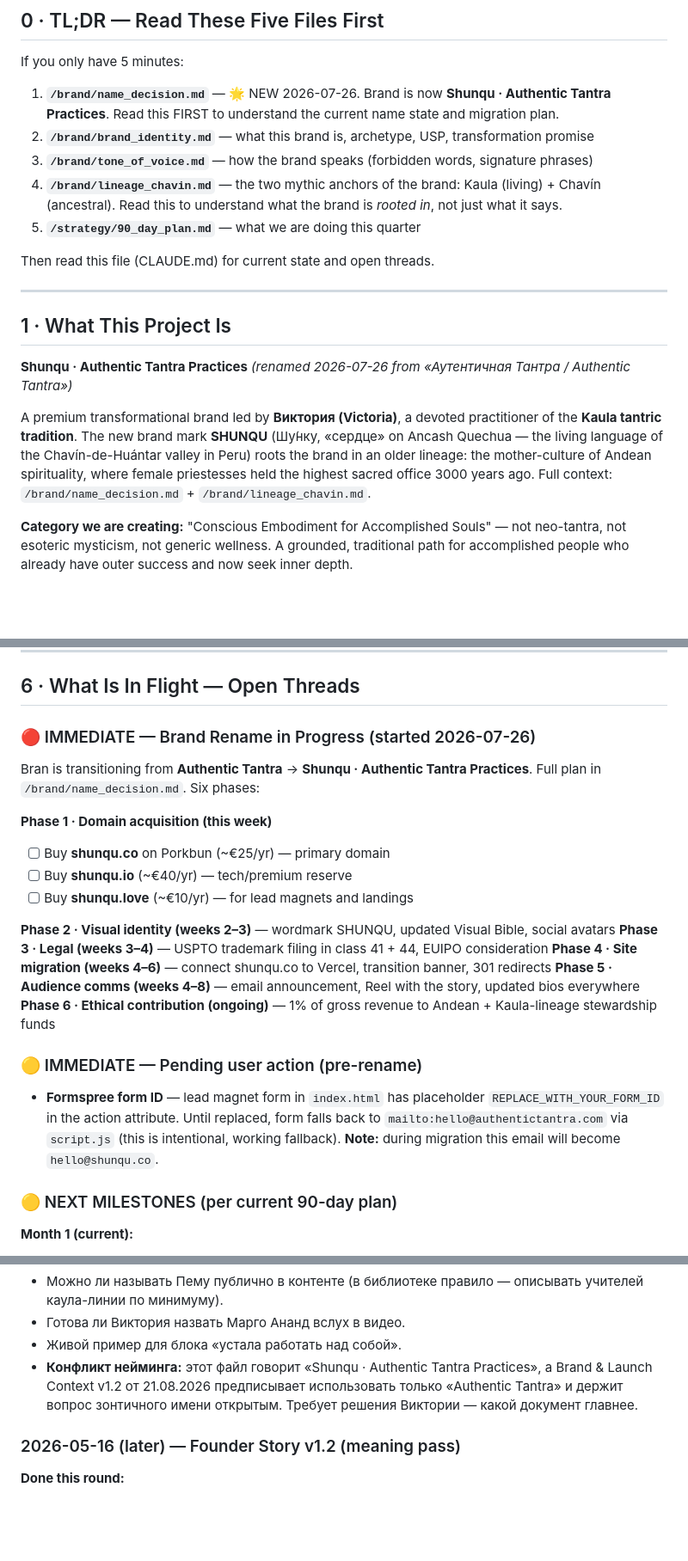
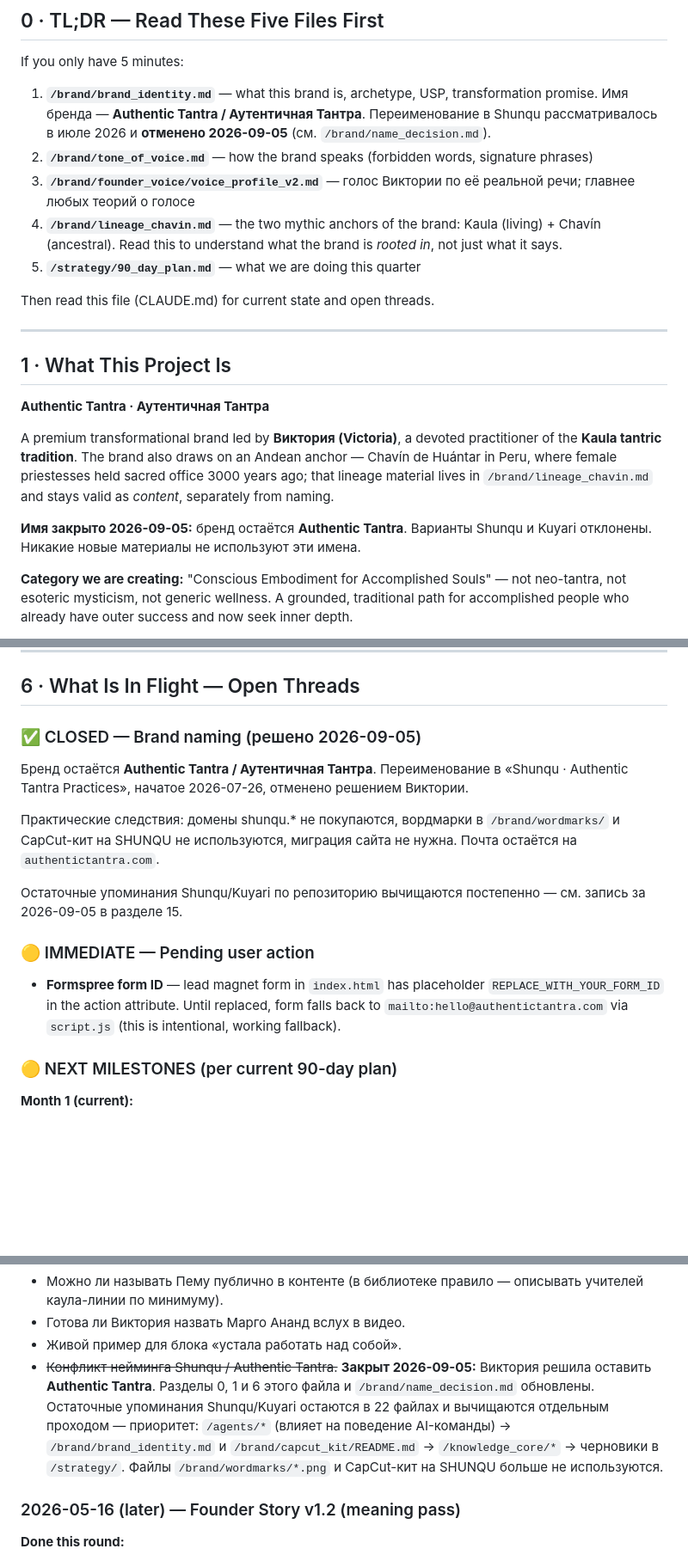
Before and after one commit to GBasila/authentic_tantra_ai-, a Markdown page: CLAUDE.md, 3 parts joined by grey strips. Shown at 86% size. Drawn GitHub-style; blank space fills up the shorter version.

Commit message:
brand: имя закрыто — остаётся Authentic Tantra, Shunqu отменён
Решение Виктории 2026-09-05. Переименование в «Shunqu · Authentic Tantra
Practices» от 2026-07-26 отменяется.

CLAUDE.md:
- раздел 0: name_decision.md убран из первых пяти файлов, на его место
  brand_identity.md; добавлен voice_profile_v2.md
- раздел 1: имя бренда снова Authentic Tantra; андский якорь Chavín
  сохранён как контент, отдельно от нейминга
- раздел 6: блок «Brand Rename in Progress» заменён на CLOSED с описанием
  практических следствий (домены, вордмарки, миграция сайта не нужны)
- раздел 15: открытый вопрос закрыт, зафиксирован план вычистки остатков

brand/name_decision.md:
- status: source-of-truth → superseded
- сверху добавлен блок об отмене; сам документ сохранён как запись
  о рассмотренном варианте

Остаточные упоминания Shunqu/Kuyari остаются в 22 файлах и требуют
отдельного прохода. Вордмарки brand/wordmarks/*.png и CapCut-кит
на SHUNQU выходят из употребления.

Co-Authored-By: Claude Opus 5 <noreply@anthropic.com>
Claude-Session: https://claude.ai/code/session_012KT1PcSchTZzLC4Lrz7JCW

```diff
--- a/CLAUDE.md
+++ b/CLAUDE.md
@@ -9,9 +9,9 @@
 
 If you only have 5 minutes:
 
-1. **`/brand/name_decision.md`** — 🌟 NEW 2026-07-26. Brand is now **Shunqu · Authentic Tantra Practices**. Read this FIRST to understand the current name state and migration plan.
-2. **`/brand/brand_identity.md`** — what this brand is, archetype, USP, transformation promise
-3. **`/brand/tone_of_voice.md`** — how the brand speaks (forbidden words, signature phrases)
+1. **`/brand/brand_identity.md`** — what this brand is, archetype, USP, transformation promise. Имя бренда — **Authentic Tantra / Аутентичная Тантра**. Переименование в Shunqu рассматривалось в июле 2026 и **отменено 2026-09-05** (см. `/brand/name_decision.md`).
+2. **`/brand/tone_of_voice.md`** — how the brand speaks (forbidden words, signature phrases)
+3. **`/brand/founder_voice/voice_profile_v2.md`** — голос Виктории по её реальной речи; главнее любых теорий о голосе
 4. **`/brand/lineage_chavin.md`** — the two mythic anchors of the brand: Kaula (living) + Chavín (ancestral). Read this to understand what the brand is *rooted in*, not just what it says.
 5. **`/strategy/90_day_plan.md`** — what we are doing this quarter
 
@@ -21,9 +21,11 @@ Then read this file (CLAUDE.md) for current state and open threads.
 
 ## 1 · What This Project Is
 
-**Shunqu · Authentic Tantra Practices** *(renamed 2026-07-26 from «Аутентичная Тантра / Authentic Tantra»)*
+**Authentic Tantra · Аутентичная Тантра**
 
-A premium transformational brand led by **Виктория (Victoria)**, a devoted practitioner of the **Kaula tantric tradition**. The new brand mark **SHUNQU** (Шу́нку, «сердце» on Ancash Quechua — the living language of the Chavín-de-Huántar valley in Peru) roots the brand in an older lineage: the mother-culture of Andean spirituality, where female priestesses held the highest sacred office 3000 years ago. Full context: `/brand/name_decision.md` + `/brand/lineage_chavin.md`.
+A premium transformational brand led by **Виктория (Victoria)**, a devoted practitioner of the **Kaula tantric tradition**. The brand also draws on an Andean anchor — Chavín de Huántar in Peru, where female priestesses held sacred office 3000 years ago; that lineage material lives in `/brand/lineage_chavin.md` and stays valid as *content*, separately from naming.
+
+**Имя закрыто 2026-09-05:** бренд остаётся **Authentic Tantra**. Варианты Shunqu и Kuyari отклонены. Никакие новые материалы не используют эти имена.
 
 **Category we are creating:** "Conscious Embodiment for Accomplished Souls" — not neo-tantra, not esoteric mysticism, not generic wellness. A grounded, traditional path for accomplished people who already have outer success and now seek inner depth.
 
@@ -205,24 +207,16 @@ Victoria → Executive Director → Knowledge Core (получение или с
 
 ## 6 · What Is In Flight — Open Threads
 
-### 🔴 IMMEDIATE — Brand Rename in Progress (started 2026-07-26)
+### ✅ CLOSED — Brand naming (решено 2026-09-05)
 
-Bran is transitioning from **Authentic Tantra** → **Shunqu · Authentic Tantra Practices**.
-Full plan in `/brand/name_decision.md`. Six phases:
+Бренд остаётся **Authentic Tantra / Аутентичная Тантра**. Переименование в «Shunqu · Authentic Tantra Practices», начатое 2026-07-26, отменено решением Виктории.
 
-**Phase 1 · Domain acquisition (this week)**
-- [ ] Buy **shunqu.co** on Porkbun (~€25/yr) — primary domain
-- [ ] Buy **shunqu.io** (~€40/yr) — tech/premium reserve
-- [ ] Buy **shunqu.love** (~€10/yr) — for lead magnets and landings
+Практические следствия: домены shunqu.* не покупаются, вордмарки в `/brand/wordmarks/` и CapCut-кит на SHUNQU не используются, миграция сайта не нужна. Почта остаётся на `authentictantra.com`.
 
-**Phase 2 · Visual identity (weeks 2–3)** — wordmark SHUNQU, updated Visual Bible, social avatars
-**Phase 3 · Legal (weeks 3–4)** — USPTO trademark filing in class 41 + 44, EUIPO consideration
-**Phase 4 · Site migration (weeks 4–6)** — connect shunqu.co to Vercel, transition banner, 301 redirects
-**Phase 5 · Audience comms (weeks 4–8)** — email announcement, Reel with the story, updated bios everywhere
-**Phase 6 · Ethical contribution (ongoing)** — 1% of gross revenue to Andean + Kaula-lineage stewardship funds
+Остаточные упоминания Shunqu/Kuyari по репозиторию вычищаются постепенно — см. запись за 2026-09-05 в разделе 15.
 
-### 🟡 IMMEDIATE — Pending user action (pre-rename)
-- **Formspree form ID** — lead magnet form in `index.html` has placeholder `REPLACE_WITH_YOUR_FORM_ID` in the action attribute. Until replaced, form falls back to `mailto:hello@authentictantra.com` via `script.js` (this is intentional, working fallback). **Note:** during migration this email will become `hello@shunqu.co`.
+### 🟡 IMMEDIATE — Pending user action
+- **Formspree form ID** — lead magnet form in `index.html` has placeholder `REPLACE_WITH_YOUR_FORM_ID` in the action attribute. Until replaced, form falls back to `mailto:hello@authentictantra.com` via `script.js` (this is intentional, working fallback).
 
 ### 🟡 NEXT MILESTONES (per current 90-day plan)
 **Month 1 (current):**
@@ -542,10 +536,13 @@ claude
   описывать учителей каула-линии по минимуму).
 - Готова ли Виктория назвать Марго Ананд вслух в видео.
 - Живой пример для блока «устала работать над собой».
-- **Конфликт нейминга:** этот файл говорит «Shunqu · Authentic Tantra Practices»,
-  а Brand & Launch Context v1.2 от 21.08.2026 предписывает использовать только
-  «Authentic Tantra» и держит вопрос зонтичного имени открытым. Требует решения
-  Виктории — какой документ главнее.
+- ~~Конфликт нейминга Shunqu / Authentic Tantra.~~ **Закрыт 2026-09-05:**
+  Виктория решила оставить **Authentic Tantra**. Разделы 0, 1 и 6 этого файла
+  и `/brand/name_decision.md` обновлены. Остаточные упоминания Shunqu/Kuyari
+  остаются в 22 файлах и вычищаются отдельным проходом — приоритет:
+  `/agents/*` (влияет на поведение AI-команды) → `/brand/brand_identity.md`
+  и `/brand/capcut_kit/README.md` → `/knowledge_core/*` → черновики в `/strategy/`.
+  Файлы `/brand/wordmarks/*.png` и CapCut-кит на SHUNQU больше не используются.
 
 ### 2026-05-16 (later) — Founder Story v1.2 (meaning pass)
 
```
Also changed, not shown: brand/name_decision.md (+16 -2 lines).
